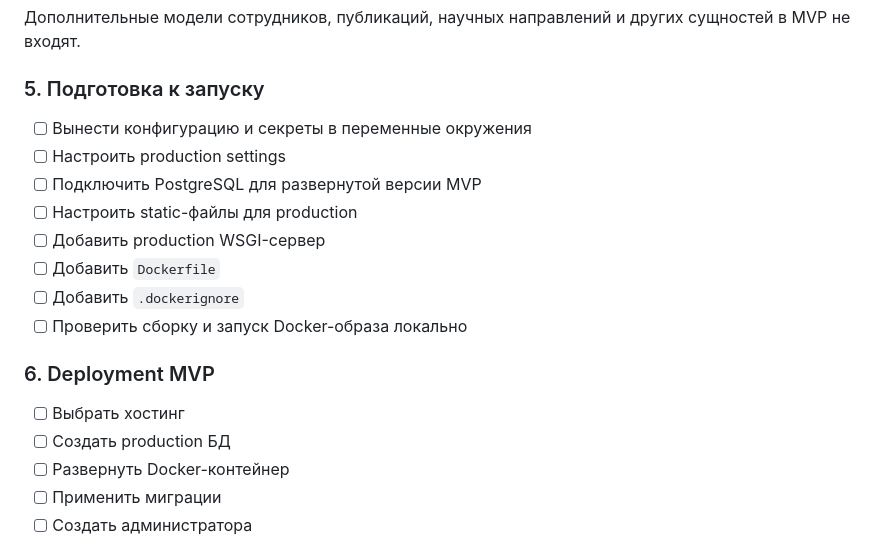
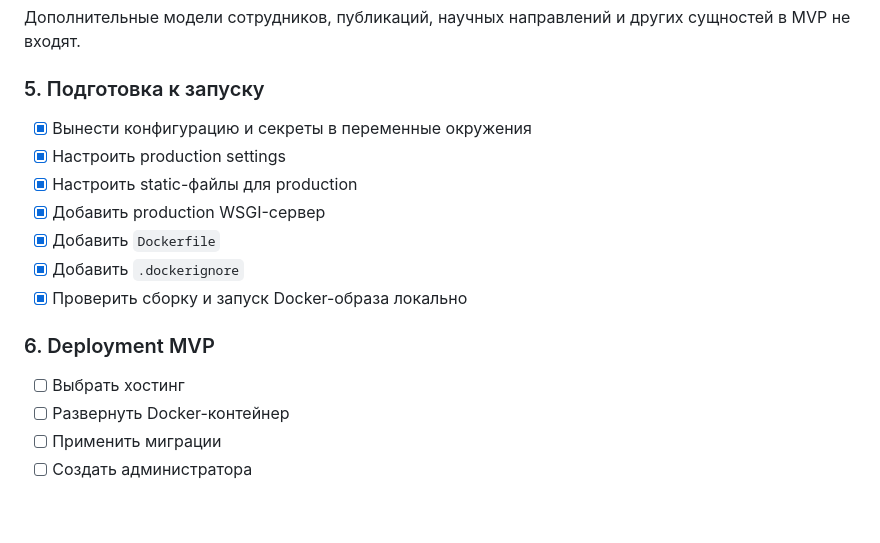
Before and after one commit to Umiacha/LHEC, a Markdown page: README.md, the part around the change. Drawn GitHub-style; blank space fills up the shorter version.

Commit message:
Upd README.

```diff
--- a/README.md
+++ b/README.md
@@ -55,19 +55,17 @@
 
 ### 5. Подготовка к запуску
 
-* [ ] Вынести конфигурацию и секреты в переменные окружения
-* [ ] Настроить production settings
-* [ ] Подключить PostgreSQL для развернутой версии MVP
-* [ ] Настроить static-файлы для production
-* [ ] Добавить production WSGI-сервер
-* [ ] Добавить `Dockerfile`
-* [ ] Добавить `.dockerignore`
-* [ ] Проверить сборку и запуск Docker-образа локально
+* [x] Вынести конфигурацию и секреты в переменные окружения
+* [x] Настроить production settings
+* [x] Настроить static-файлы для production
+* [x] Добавить production WSGI-сервер
+* [x] Добавить `Dockerfile`
+* [x] Добавить `.dockerignore`
+* [x] Проверить сборку и запуск Docker-образа локально
 
 ### 6. Deployment MVP
 
 * [ ] Выбрать хостинг
-* [ ] Создать production БД
 * [ ] Развернуть Docker-контейнер
 * [ ] Применить миграции
 * [ ] Создать администратора
```
